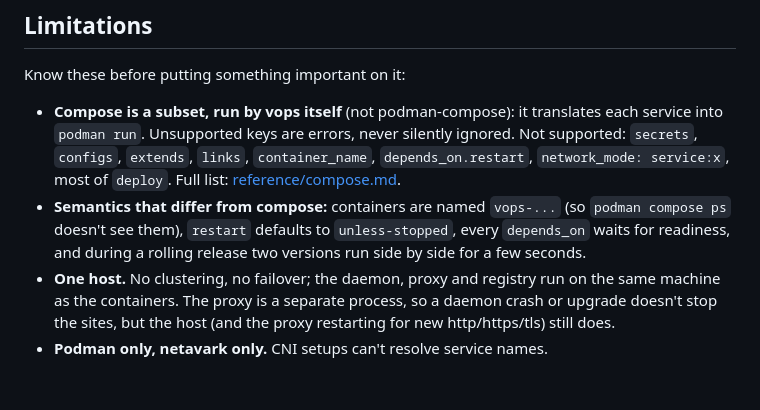
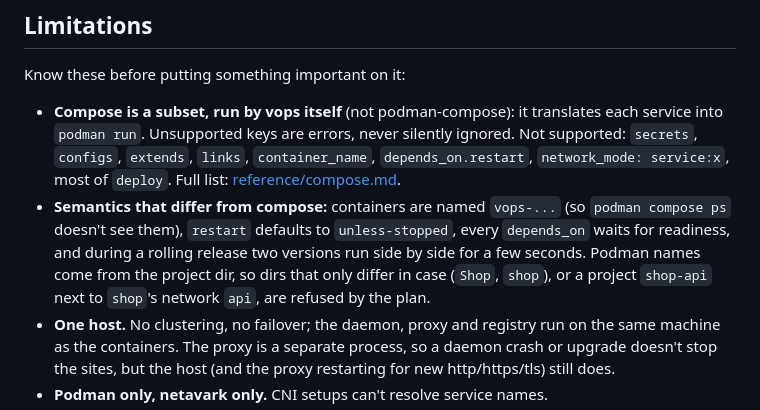
Before and after one commit to sh-lucas/vops, a Markdown page: README.md, the part around the change. Drawn GitHub-style; blank space fills up the shorter version.

Commit message:
docs: name collisions between projects in the limitations

```diff
--- a/README.md
+++ b/README.md
@@ -149,7 +149,7 @@ git add -A && git commit -m site && vops sync
 Know these before putting something important on it:
 
 - **Compose is a subset, run by vops itself** (not podman-compose): it translates each service into `podman run`. Unsupported keys are errors, never silently ignored. Not supported: `secrets`, `configs`, `extends`, `links`, `container_name`, `depends_on.restart`, `network_mode: service:x`, most of `deploy`. Full list: [reference/compose.md](reference/compose.md).
-- **Semantics that differ from compose:** containers are named `vops-...` (so `podman compose ps` doesn't see them), `restart` defaults to `unless-stopped`, every `depends_on` waits for readiness, and during a rolling release two versions run side by side for a few seconds.
+- **Semantics that differ from compose:** containers are named `vops-...` (so `podman compose ps` doesn't see them), `restart` defaults to `unless-stopped`, every `depends_on` waits for readiness, and during a rolling release two versions run side by side for a few seconds. Podman names come from the project dir, so dirs that only differ in case (`Shop`, `shop`), or a project `shop-api` next to `shop`'s network `api`, are refused by the plan.
 - **One host.** No clustering, no failover; the daemon, proxy and registry run on the same machine as the containers. The proxy is a separate process, so a daemon crash or upgrade doesn't stop the sites, but the host (and the proxy restarting for new http/https/tls) still does.
 - **Podman only, netavark only.** CNI setups can't resolve service names.
 - **Env values are hidden from the api and dashboard, not from the host:** anyone with a shell on the host can see them with `podman inspect`.
```
